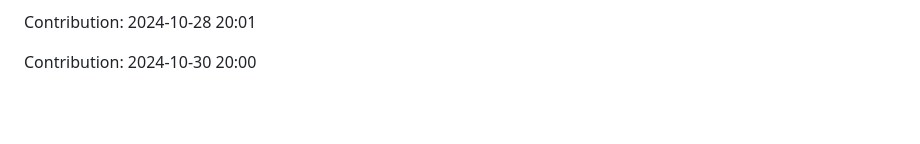
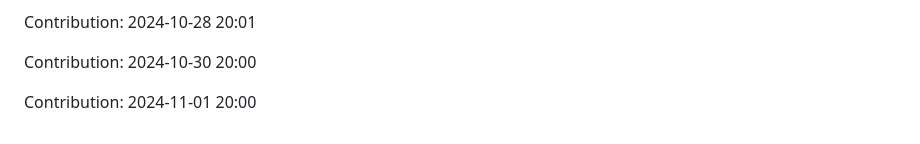
Before and after one commit to sohamgoswami07/AI-Tic-Tac-Toe, a Markdown page: README.md, the part around the change. GitHub-like rendering; blank space fills up the shorter version.

Commit message:
"Contribution: 2024-11-01 20:00"

```diff
--- a/README.md
+++ b/README.md
@@ -289,3 +289,5 @@ Contribution: 2024-10-28 20:00
 Contribution: 2024-10-28 20:01
 
 Contribution: 2024-10-30 20:00
+
+Contribution: 2024-11-01 20:00
```
